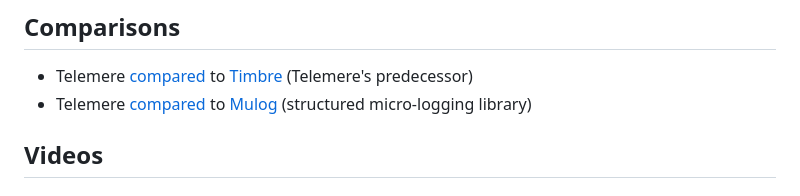
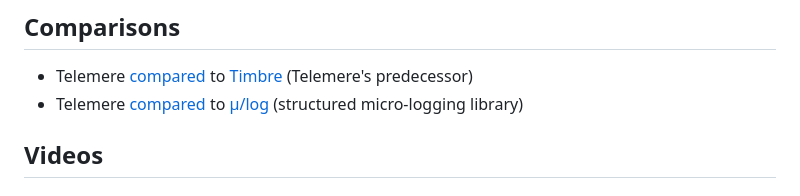
Before and after one commit to taoensso/telemere, a Markdown page: README.md, the part around the change. Drawn GitHub-style.

Commit message:
[doc] Fix Mulog titles to match its GitHub style

```diff
--- a/README.md
+++ b/README.md
@@ -217,7 +217,7 @@ It enables you to write code that is **information-verbose by default**.
 ## Comparisons
 
 - Telemere [compared](../../wiki/5-Migrating#from-timbre) to [Timbre](https://www.taoensso.com/timbre) (Telemere's predecessor)
-- Telemere [compared](../../wiki/6-FAQ#how-does-telemere-compare-to-mulog) to [Mulog](https://github.com/BrunoBonacci/mulog) (structured micro-logging library)
+- Telemere [compared](../../wiki/6-FAQ#how-does-telemere-compare-to-mulog) to [μ/log](https://github.com/BrunoBonacci/mulog) (structured micro-logging library)
 
 ## Videos
 
```
Also changed, not shown: wiki/6-FAQ.md (+6 -6 lines).
